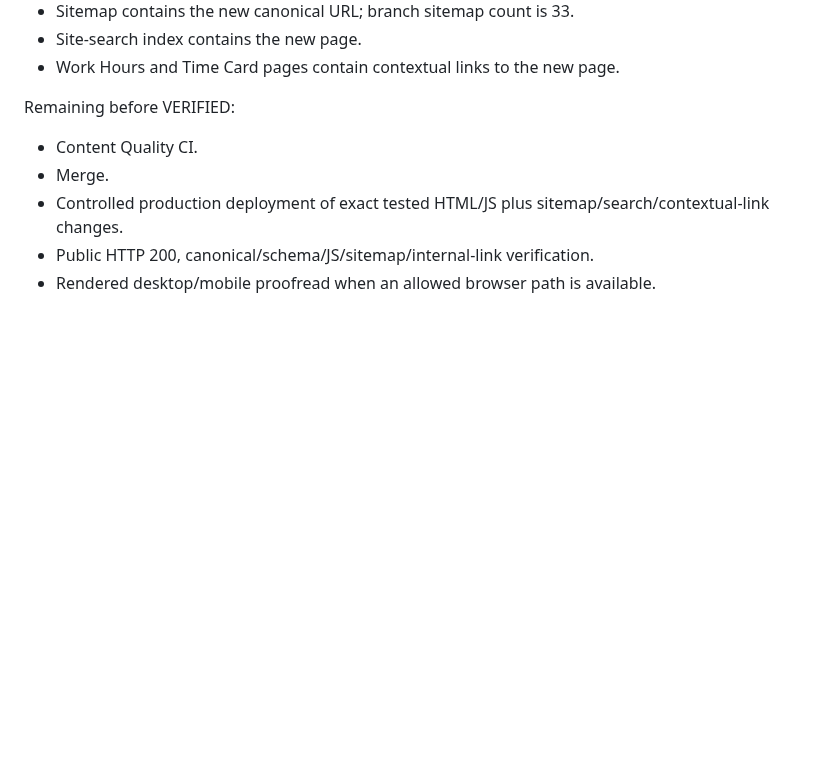
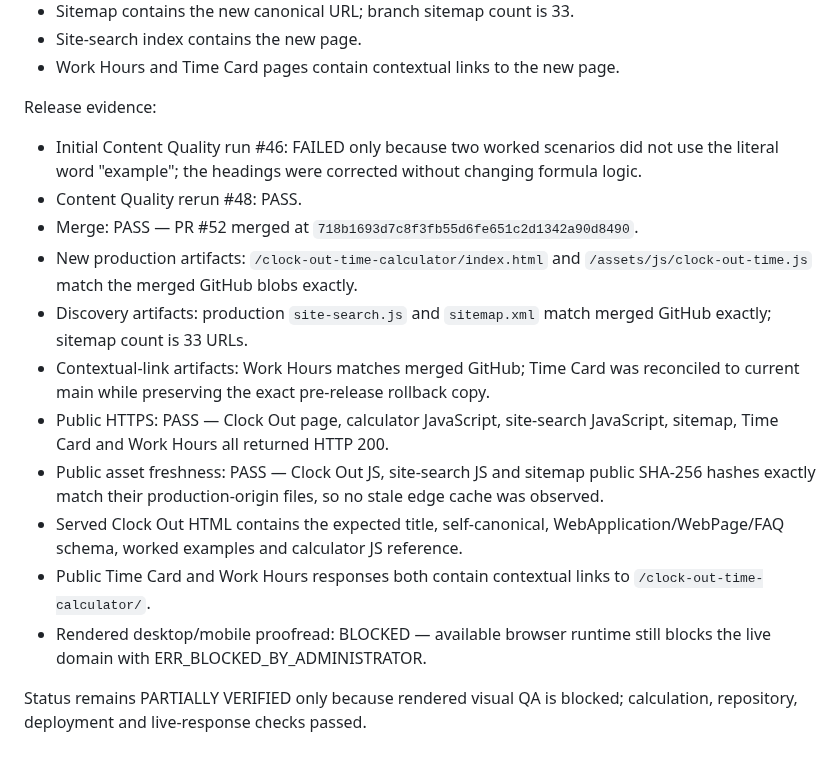
Before and after one commit to GrithX-Solutions/hostedtimesheets.com, a Markdown page: CONTENT-AUDIT-2026-10-03.md, the part around the change. Drawn GitHub-style; blank space fills up the shorter version.

Commit message:
Record clock-out live release evidence

```diff
--- a/CONTENT-AUDIT-2026-10-03.md
+++ b/CONTENT-AUDIT-2026-10-03.md
@@ -846,10 +846,18 @@ SEO/schema/internal discovery verification:
 - Site-search index contains the new page.
 - Work Hours and Time Card pages contain contextual links to the new page.
 
-Remaining before VERIFIED:
+Release evidence:
 
-- Content Quality CI.
-- Merge.
-- Controlled production deployment of exact tested HTML/JS plus sitemap/search/contextual-link changes.
-- Public HTTP 200, canonical/schema/JS/sitemap/internal-link verification.
-- Rendered desktop/mobile proofread when an allowed browser path is available.
+- Initial Content Quality run #46: FAILED only because two worked scenarios did not use the literal word "example"; the headings were corrected without changing formula logic.
+- Content Quality rerun #48: PASS.
+- Merge: PASS — PR #52 merged at `718b1693d7c8f3fb55d6fe651c2d1342a90d8490`.
+- New production artifacts: `/clock-out-time-calculator/index.html` and `/assets/js/clock-out-time.js` match the merged GitHub blobs exactly.
+- Discovery artifacts: production `site-search.js` and `sitemap.xml` match merged GitHub exactly; sitemap count is 33 URLs.
+- Contextual-link artifacts: Work Hours matches merged GitHub; Time Card was reconciled to current main while preserving the exact pre-release rollback copy.
+- Public HTTPS: PASS — Clock Out page, calculator JavaScript, site-search JavaScript, sitemap, Time Card and Work Hours all returned HTTP 200.
+- Public asset freshness: PASS — Clock Out JS, site-search JS and sitemap public SHA-256 hashes exactly match their production-origin files, so no stale edge cache was observed.
+- Served Clock Out HTML contains the expected title, self-canonical, WebApplication/WebPage/FAQ schema, worked examples and calculator JS reference.
+- Public Time Card and Work Hours responses both contain contextual links to `/clock-out-time-calculator/`.
+- Rendered desktop/mobile proofread: BLOCKED — available browser runtime still blocks the live domain with ERR_BLOCKED_BY_ADMINISTRATOR.
+
+Status remains PARTIALLY VERIFIED only because rendered visual QA is blocked; calculation, repository, deployment and live-response checks passed.
```
